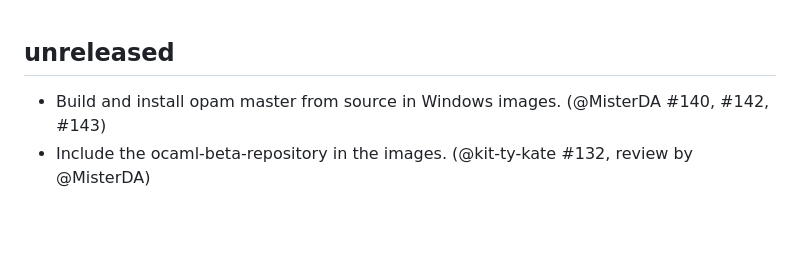
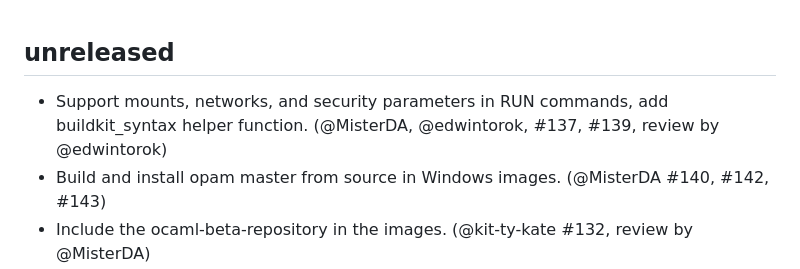
Before and after one commit to ocurrent/ocaml-dockerfile, a Markdown page: CHANGES.md, the part around the change. GitHub-like rendering; blank space fills up the shorter version.

```diff
--- a/CHANGES.md
+++ b/CHANGES.md
@@ -1,6 +1,9 @@
 unreleased
 ----------
 
+- Support mounts, networks, and security parameters in RUN
+  commands, add buildkit_syntax helper function.
+  (@MisterDA, @edwintorok, #137, #139, review by @edwintorok)
 - Build and install opam master from source in Windows images.
   (@MisterDA #140, #142, #143)
 - Include the ocaml-beta-repository in the images. (@kit-ty-kate #132, review by @MisterDA)
```
